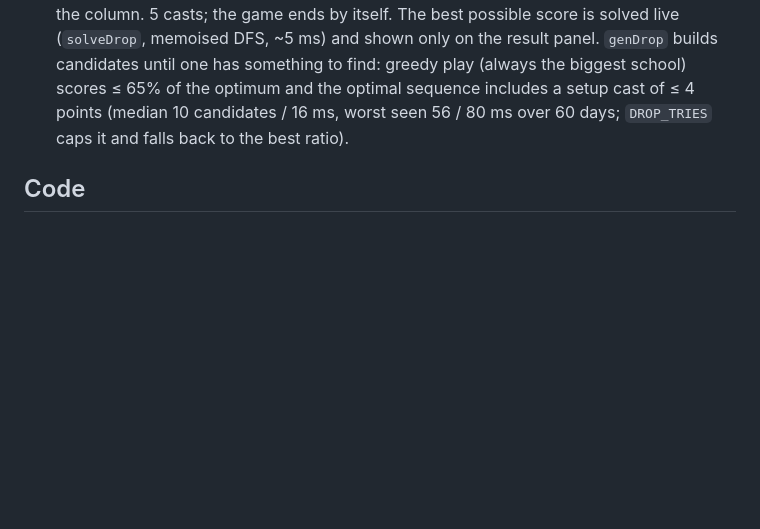
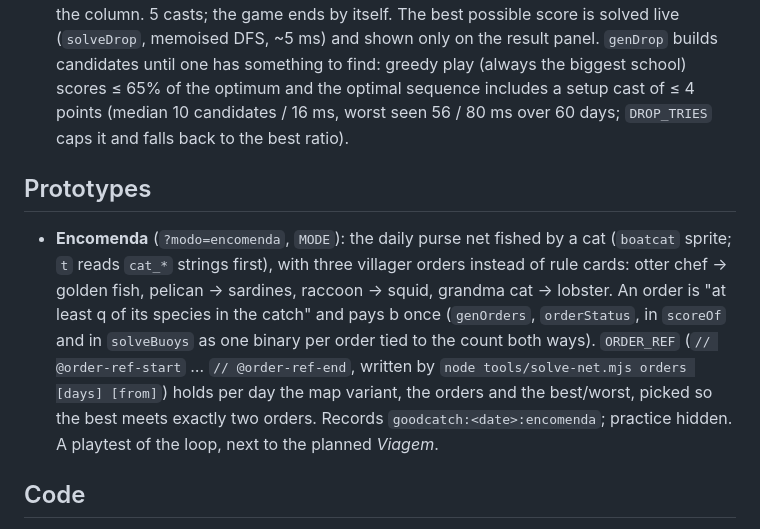
Before and after one commit to belarba/goodcatch, a Markdown page: CLAUDE.md, the part around the change. Drawn GitHub-style; blank space fills up the shorter version.

Commit message:
Document the Encomenda prototype

```diff
--- a/CLAUDE.md
+++ b/CLAUDE.md
@@ -15,6 +15,9 @@ A daily fishing puzzle played in the browser. Live at https://goodcatch.fish (Gi
   - A protected animal under the line costs 2 squares and **counts its penalty**.
   - Rocks can't hold line.
 - **Sea floor** (7x9 side view, `kind:'drop'`): the sea is packed in layers of fish. Tap a column: the hook drops to the first animal and hauls up its whole 4-connected school, worth N². What is above sinks to fill the gap (gravity per column). Turtles can't be hooked and block the column. 5 casts; the game ends by itself. The best possible score is solved live (`solveDrop`, memoised DFS, ~5 ms) and shown only on the result panel. `genDrop` builds candidates until one has something to find: greedy play (always the biggest school) scores ≤ 65% of the optimum and the optimal sequence includes a setup cast of ≤ 4 points (median 10 candidates / 16 ms, worst seen 56 / 80 ms over 60 days; `DROP_TRIES` caps it and falls back to the best ratio).
+
+## Prototypes
+- **Encomenda** (`?modo=encomenda`, `MODE`): the daily purse net fished by a cat (`boatcat` sprite; `t` reads `cat_*` strings first), with three villager orders instead of rule cards: otter chef → golden fish, pelican → sardines, raccoon → squid, grandma cat → lobster. An order is "at least q of its species in the catch" and pays b once (`genOrders`, `orderStatus`, in `scoreOf` and in `solveBuoys` as one binary per order tied to the count both ways). `ORDER_REF` (`// @order-ref-start` … `// @order-ref-end`, written by `node tools/solve-net.mjs orders [days] [from]`) holds per day the map variant, the orders and the best/worst, picked so the best meets exactly two orders. Records `goodcatch:<date>:encomenda`; practice hidden. A playtest of the loop, next to the planned *Viagem*.
 
 ## Code
 - Everything the page needs lives in one static `index.html` (inline CSS + JS, no build, no runtime dependencies). Dev-only Node tooling lives in `tools/` and is never loaded by the page. `tools/net-lib.mjs` holds what the tools share (loading `@gen`, the HiGHS model `solveBuoys`, table IO); `tools/depth.mjs` measures how far three naive players (ignore penalties, stay within 3 squares of the boat, ignore the reef) land from each `CARD_REF` map's best, the input for curating map depth.
```
